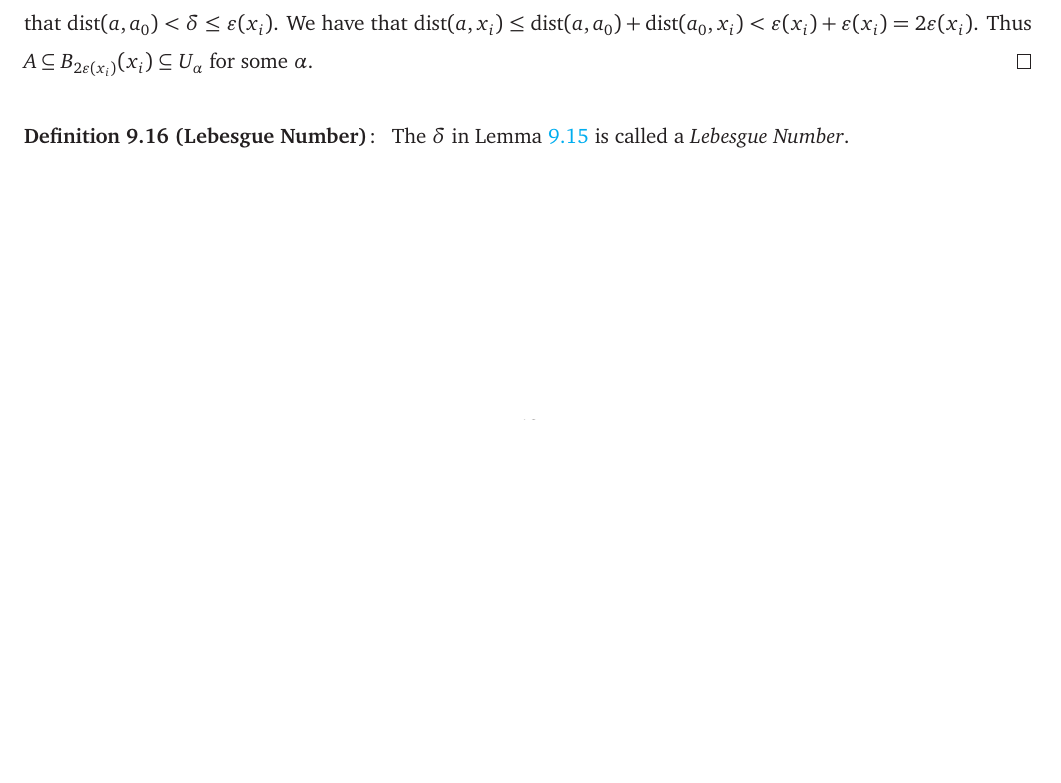
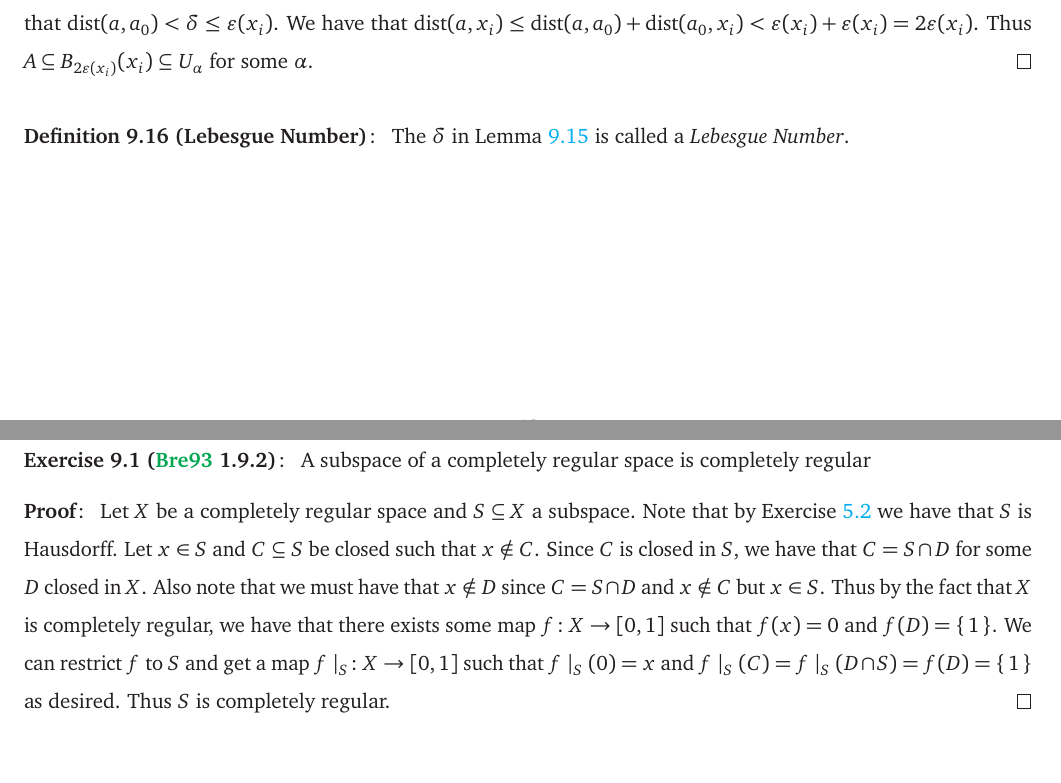
Before and after one commit to Spamakin/notes, a LaTeX document (topology/topology_notes.tex): part of page 49 of 50 before the commit and two parts of pages 49 and 50 of 52 after it, the two joined at a grey line, cut so that both start at the same text, the shorter picture padded with empty space. Compiled offline with pdfLaTeX.

Commit message:
started 1.9 exercises

```diff
--- a/topology/topology_notes.tex
+++ b/topology/topology_notes.tex
@@ -2145,6 +2145,27 @@ In fact, we can take $f^{-1}\pqty{\left[ 0, \frac{1}{2} \right)}$ and $f^{-1}\pq
   The $\delta$ in \Cref{lem: lebesgue_lemma} is called a \emph{Lebesgue Number}.
 \end{defn}
 
+\clearpage
+
+\subsection*{Exercises}
+
+\begin{exercise}[\tcite{book:Bredon} 1.9.2]
+  A subspace of a completely regular space is completely regular
+\end{exercise}
+\begin{pf}
+  Let $X$ be a completely regular space and $S \subseteq X$ a subspace.
+  Note that by \Cref{exercise: Bredon 1.5.5} we have that $S$ is Hausdorff.
+  Let $x \in S$ and $C \subseteq S$ be closed such that $x \notin C$.
+  Since $C$ is closed in $S$, we have that $C = S \cap D$ for some $D$ closed in $X$.
+  Also note that we must have that $x \notin D$ since $C = S \cap D$ and $x \notin C$ but $x \in S$.
+  Thus by the fact that $X$ is completely regular, we have that there exists some map $f\colon X \to [0, 1]$ such that $f(x) = 0$ and $f(D) = \set{1}$.
+  We can restrict $f$ to $S$ and get a map $f\mid_{S}\colon X \to [0, 1]$ such that $f\mid_{S}(0) = x$ and $f\mid_{S}(C) = f\mid_{S}(D \cap S) = f(D) = \set{1}$ as desired.
+  Thus $S$ is completely regular.
+\end{pf}
+
+\clearpage
+
+\section{Existence of Real Valued Functions}
 
 \clearpage
 \nocite{book:Steen_Seebach}
```
Also changed, not shown: topology/topology_notes.pdf, topology/topology_notes.tex (2 more changed lines).
